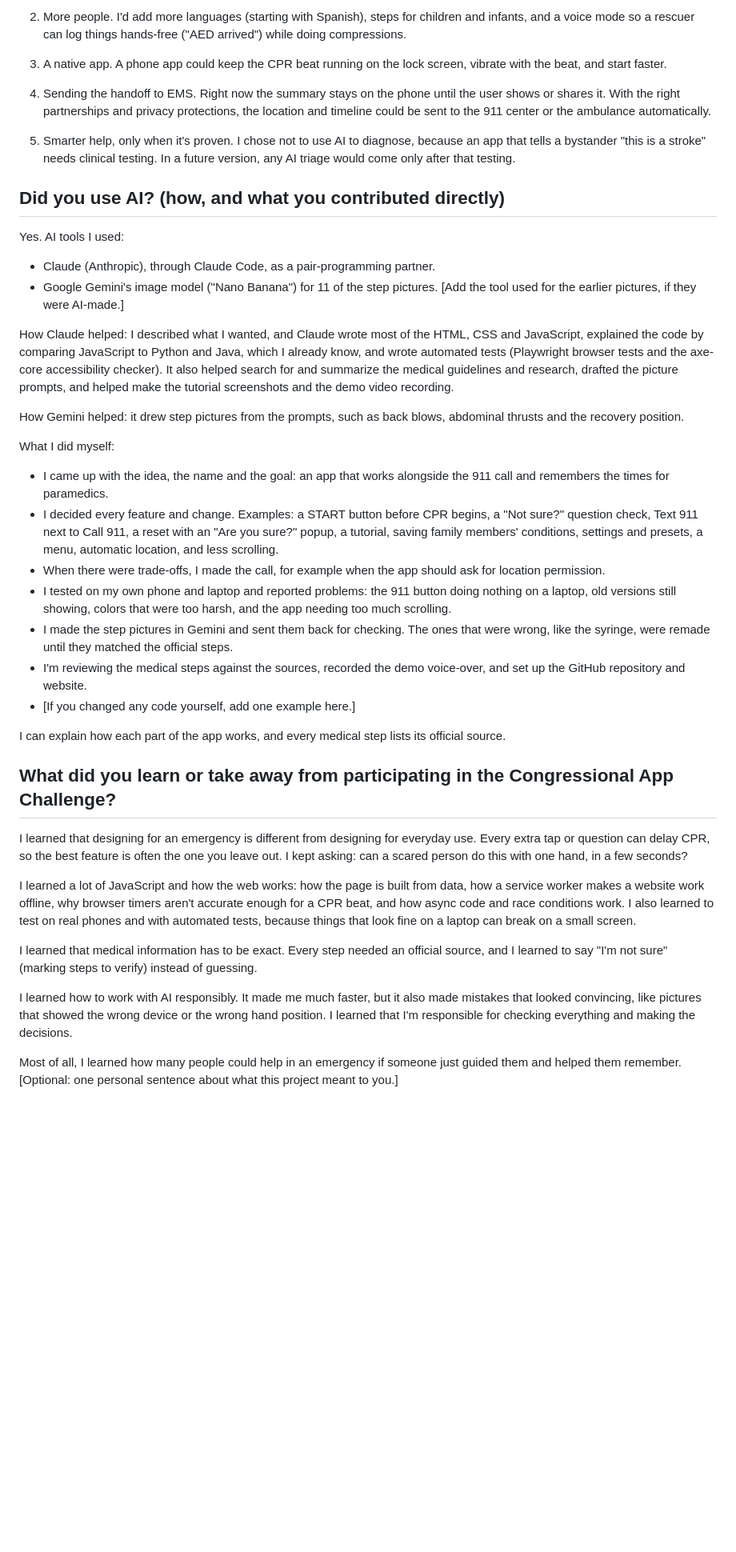
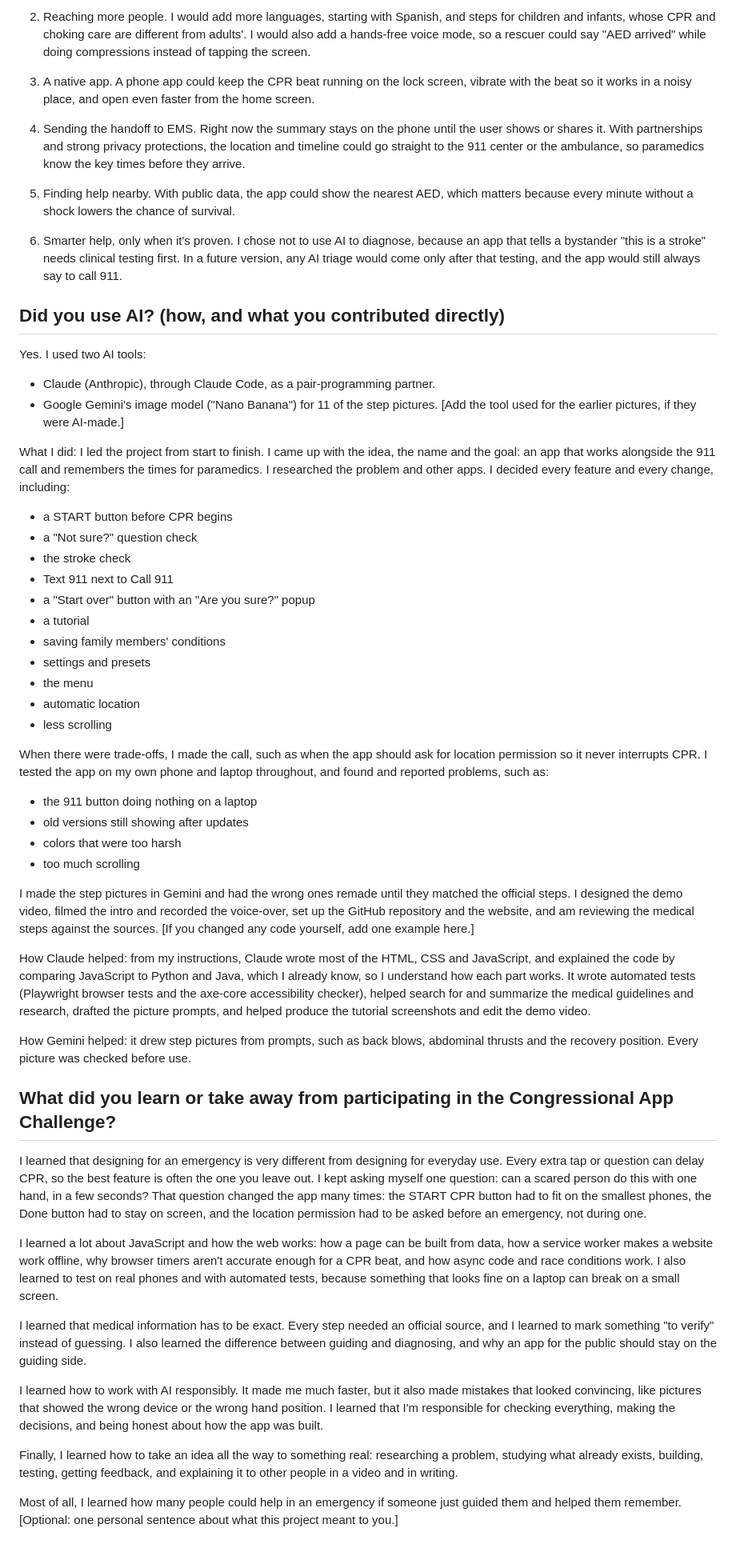
Before and after one commit to VihaanBudankayala/minute-zero, a Markdown page: SUBMISSION-ANSWERS.md, the part around one of its changes. Shown at 80% size. GitHub-like rendering; blank space fills up the shorter version.

Commit message:
Submission answers: longer versions, stronger inspiration opening, AI answer led by the student's contributions
Co-Authored-By: Claude Opus 5.5 <noreply@anthropic.com>
Claude-Session: https://claude.ai/code/session_0123rtDSwwfJ9ZhrTBbauuCi

```diff
--- a/SUBMISSION-ANSWERS.md
+++ b/SUBMISSION-ANSWERS.md
@@ -44,41 +48,55 @@ Medical accuracy. Every step had to come from official sources, and steps not ye
 
-2. More people. I'd add more languages (starting with Spanish), steps for children and infants, and a voice mode so a rescuer can log things hands-free ("AED arrived") while doing compressions.
+2. Reaching more people. I would add more languages, starting with Spanish, and steps for children and infants, whose CPR and choking care are different from adults'. I would also add a hands-free voice mode, so a rescuer could say "AED arrived" while doing compressions instead of tapping the screen.
 
-3. A native app. A phone app could keep the CPR beat running on the lock screen, vibrate with the beat, and start faster.
+3. A native app. A phone app could keep the CPR beat running on the lock screen, vibrate with the beat so it works in a noisy place, and open even faster from the home screen.
 
-4. Sending the handoff to EMS. Right now the summary stays on the phone until the user shows or shares it. With the right partnerships and privacy protections, the location and timeline could be sent to the 911 center or the ambulance automatically.
+4. Sending the handoff to EMS. Right now the summary stays on the phone until the user shows or shares it. With partnerships and strong privacy protections, the location and timeline could go straight to the 911 center or the ambulance, so paramedics know the key times before they arrive.
 
-5. Smarter help, only when it's proven. I chose not to use AI to diagnose, because an app that tells a bystander "this is a stroke" needs clinical testing. In a future version, any AI triage would come only after that testing.
+5. Finding help nearby. With public data, the app could show the nearest AED, which matters because every minute without a shock lowers the chance of survival.
+
+6. Smarter help, only when it's proven. I chose not to use AI to diagnose, because an app that tells a bystander "this is a stroke" needs clinical testing first. In a future version, any AI triage would come only after that testing, and the app would still always say to call 911.
 
 ## Did you use AI? (how, and what you contributed directly)
 
-Yes. AI tools I used:
+Yes. I used two AI tools:
 - Claude (Anthropic), through Claude Code, as a pair-programming partner.
 - Google Gemini's image model ("Nano Banana") for 11 of the step pictures. [Add the tool used for the earlier pictures, if they were AI-made.]
 
-How Claude helped: I described what I wanted, and Claude wrote most of the HTML, CSS and JavaScript, explained the code by comparing JavaScript to Python and Java, which I already know, and wrote automated tests (Playwright browser tests and the axe-core accessibility checker). It also helped search for and summarize the medical guidelines and research, drafted the picture prompts, and helped make the tutorial screenshots and the demo video recording.
+What I did: I led the project from start to finish. I came up with the idea, the name and the goal: an app that works alongside the 911 call and remembers the times for paramedics. I researched the problem and other apps. I decided every feature and every change, including:
+- a START button before CPR begins
+- a "Not sure?" question check
+- the stroke check
+- Text 911 next to Call 911
+- a "Start over" button with an "Are you sure?" popup
+- a tutorial
+- saving family members' conditions
+- settings and presets
+- the menu
+- automatic location
+- less scrolling
 
-How Gemini helped: it drew step pictures from the prompts, such as back blows, abdominal thrusts and the recovery position.
+When there were trade-offs, I made the call, such as when the app should ask for location permission so it never interrupts CPR. I tested the app on my own phone and laptop throughout, and found and reported problems, such as:
+- the 911 button doing nothing on a laptop
+- old versions still showing after updates
+- colors that were too harsh
+- too much scrolling
 
-What I did myself:
-- I came up with the idea, the name and the goal: an app that works alongside the 911 call and remembers the times for paramedics.
-- I decided every feature and change. Examples: a START button before CPR begins, a "Not sure?" question check, Text 911 next to Call 911, a reset with an "Are you sure?" popup, a tutorial, saving family members' conditions, settings and presets, a menu, automatic location, and less scrolling.
-- When there were trade-offs, I made the call, for example when the app should ask for location permission.
-- I tested on my own phone and laptop and reported problems: the 911 button doing nothing on a laptop, old versions still showing, colors that were too harsh, and the app needing too much scrolling.
-- I made the step pictures in Gemini and sent them back for checking. The ones that were wrong, like the syringe, were remade until they matched the official steps.
-- I'm reviewing the medical steps against the sources, recorded the demo voice-over, and set up the GitHub repository and website.
-- [If you changed any code yourself, add one example here.]
+I made the step pictures in Gemini and had the wrong ones remade until they matched the official steps. I designed the demo video, filmed the intro and recorded the voice-over, set up the GitHub repository and the website, and am reviewing the medical steps against the sources. [If you changed any code yourself, add one example here.]
 
-I can explain how each part of the app works, and every medical step lists its official source.
+How Claude helped: from my instructions, Claude wrote most of the HTML, CSS and JavaScript, and explained the code by comparing JavaScript to Python and Java, which I already know, so I understand how each part works. It wrote automated tests (Playwright browser tests and the axe-core accessibility checker), helped search for and summarize the medical guidelines and research, drafted the picture prompts, and helped produce the tutorial screenshots and edit the demo video.
+
+How Gemini helped: it drew step pictures from prompts, such as back blows, abdominal thrusts and the recovery position. Every picture was checked before use.
 
 ## What did you learn or take away from participating in the Congressional App Challenge?
 
-I learned that designing for an emergency is different from designing for everyday use. Every extra tap or question can delay CPR, so the best feature is often the one you leave out. I kept asking: can a scared person do this with one hand, in a few seconds?
+I learned that designing for an emergency is very different from designing for everyday use. Every extra tap or question can delay CPR, so the best feature is often the one you leave out. I kept asking myself one question: can a scared person do this with one hand, in a few seconds? That question changed the app many times: the START CPR button had to fit on the smallest phones, the Done button had to stay on screen, and the location permission had to be asked before an emergency, not during one.
 
-I learned a lot of JavaScript and how the web works: how the page is built from data, how a service worker makes a website work offline, why browser timers aren't accurate enough for a CPR beat, and how async code and race conditions work. I also learned to test on real phones and with automated tests, because things that look fine on a laptop can break on a small screen.
+I learned a lot about JavaScript and how the web works: how a page can be built from data, how a service worker makes a website work offline, why browser timers aren't accurate enough for a CPR beat, and how async code and race conditions work. I also learned to test on real phones and with automated tests, because something that looks fine on a laptop can break on a small screen.
 
-I learned that medical information has to be exact. Every step needed an official source, and I learned to say "I'm not sure" (marking steps to verify) instead of guessing.
+I learned that medical information has to be exact. Every step needed an official source, and I learned to mark something "to verify" instead of guessing. I also learned the difference between guiding and diagnosing, and why an app for the public should stay on the guiding side.
 
-I learned how to work with AI responsibly. It made me much faster, but it also made mistakes that looked convincing, like pictures that showed the wrong device or the wrong hand position. I learned that I'm responsible for checking everything and making the decisions.
+I learned how to work with AI responsibly. It made me much faster, but it also made mistakes that looked convincing, like pictures that showed the wrong device or the wrong hand position. I learned that I'm responsible for checking everything, making the decisions, and being honest about how the app was built.
+
+Finally, I learned how to take an idea all the way to something real: researching a problem, studying what already exists, building, testing, getting feedback, and explaining it to other people in a video and in writing.
 
 Most of all, I learned how many people could help in an emergency if someone just guided them and helped them remember. [Optional: one personal sentence about what this project meant to you.]
```
Also changed, not shown: other parts of SUBMISSION-ANSWERS.md (+20 -16 lines).
